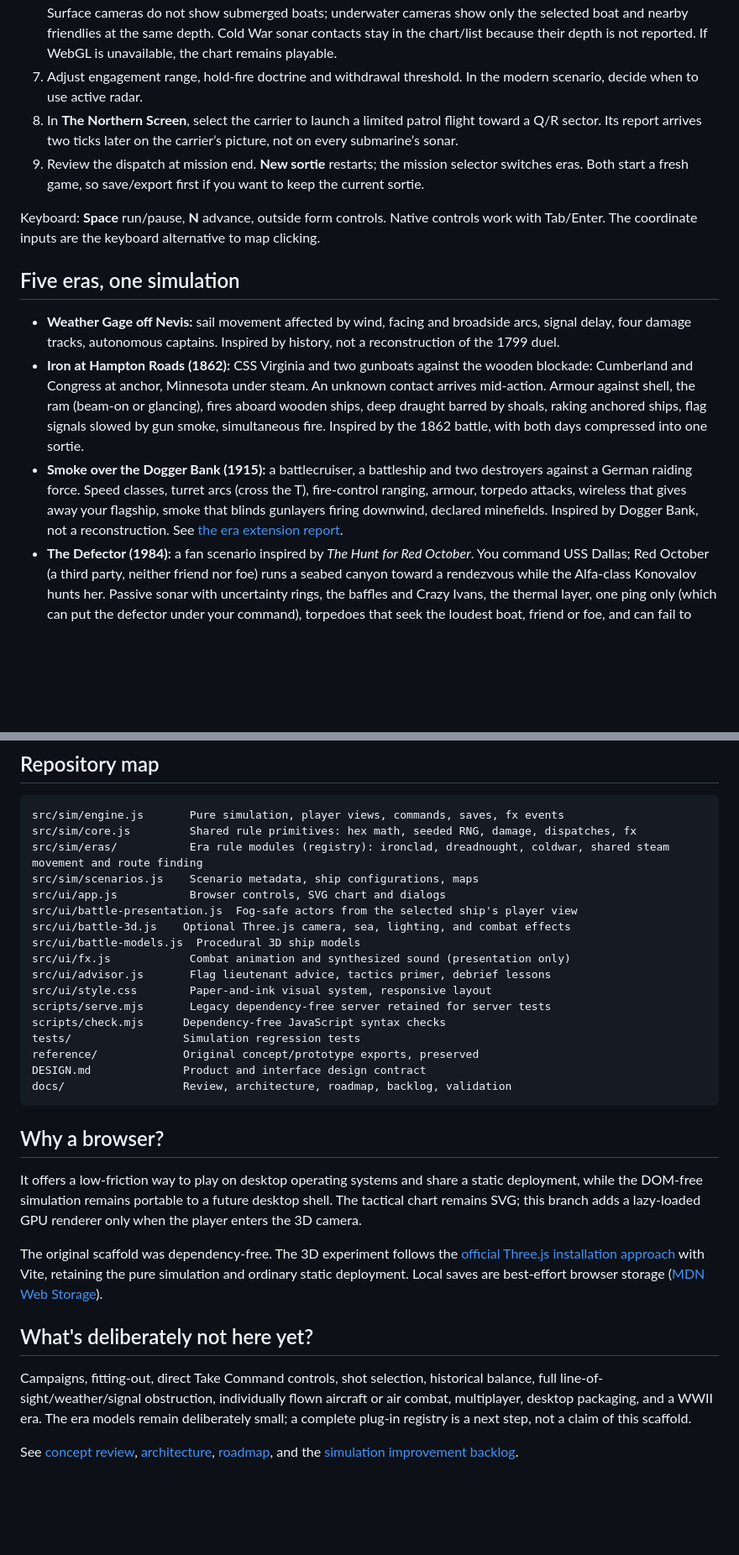
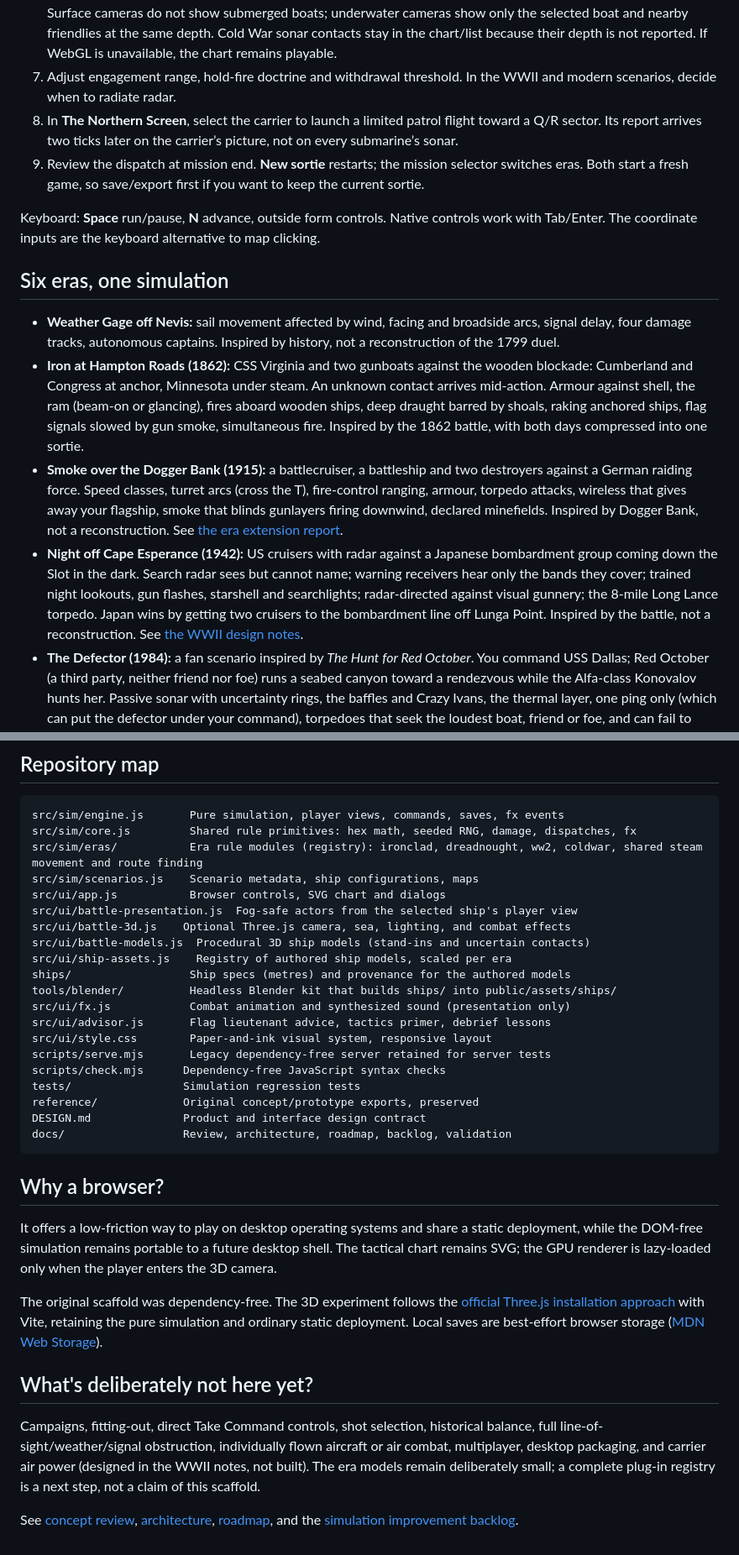
Before and after one commit to eforbell/weather-gage, a Markdown page: README.md, 2 parts joined by grey strips. Shown at 84% size. GitHub-like rendering; blank space fills up the shorter version.

````diff
--- a/README.md
+++ b/README.md
@@ -22,17 +32,18 @@ Open **http://127.0.0.1:4173**. The development server binds only to your comput
 4. For **Proceed**, click a sea hex or enter Q/R coordinates and choose **Plot**.
 5. **Advance tick** resolves one step; **Run** starts a pauseable clock at the chosen **Pace**. New contacts pause it automatically. Movement, gunfire, hits, torpedoes and sinkings play out on the chart; **Sound** toggles synthesized ambience and effects.
 6. Choose **Go to the battle · 3D** above the chart for an orbitable ship view. Drag to orbit, scroll or pinch to zoom, and select a ship in the roster to follow it. Orders and the clock still work; use **Return to chart** for exact hex plotting. Surface cameras do not show submerged boats; underwater cameras show only the selected boat and nearby friendlies at the same depth. Cold War sonar contacts stay in the chart/list because their depth is not reported. If WebGL is unavailable, the chart remains playable.
-7. Adjust engagement range, hold-fire doctrine and withdrawal threshold. In the modern scenario, decide when to use active radar.
+7. Adjust engagement range, hold-fire doctrine and withdrawal threshold. In the WWII and modern scenarios, decide when to radiate radar.
 8. In **The Northern Screen**, select the carrier to launch a limited patrol flight toward a Q/R sector. Its report arrives two ticks later on the carrier’s picture, not on every submarine’s sonar.
 9. Review the dispatch at mission end. **New sortie** restarts; the mission selector switches eras. Both start a fresh game, so save/export first if you want to keep the current sortie.
 
 Keyboard: **Space** run/pause, **N** advance, outside form controls. Native controls work with Tab/Enter. The coordinate inputs are the keyboard alternative to map clicking.
 
-## Five eras, one simulation
+## Six eras, one simulation
 
 - **Weather Gage off Nevis:** sail movement affected by wind, facing and broadside arcs, signal delay, four damage tracks, autonomous captains. Inspired by history, not a reconstruction of the 1799 duel.
 - **Iron at Hampton Roads (1862):** CSS Virginia and two gunboats against the wooden blockade: Cumberland and Congress at anchor, Minnesota under steam. An unknown contact arrives mid-action. Armour against shell, the ram (beam-on or glancing), fires aboard wooden ships, deep draught barred by shoals, raking anchored ships, flag signals slowed by gun smoke, simultaneous fire. Inspired by the 1862 battle, with both days compressed into one sortie.
 - **Smoke over the Dogger Bank (1915):** a battlecruiser, a battleship and two destroyers against a German raiding force. Speed classes, turret arcs (cross the T), fire-control ranging, armour, torpedo attacks, wireless that gives away your flagship, smoke that blinds gunlayers firing downwind, declared minefields. Inspired by Dogger Bank, not a reconstruction. See [the era extension report](docs/era-extension.md).
+- **Night off Cape Esperance (1942):** US cruisers with radar against a Japanese bombardment group coming down the Slot in the dark. Search radar sees but cannot name; warning receivers hear only the bands they cover; trained night lookouts, gun flashes, starshell and searchlights; radar-directed against visual gunnery; the 8-mile Long Lance torpedo. Japan wins by getting two cruisers to the bombardment line off Lunga Point. Inspired by the battle, not a reconstruction. See [the WWII design notes](docs/design/ww2-radar-night-action.md).
 - **The Defector (1984):** a fan scenario inspired by *The Hunt for Red October*. You command USS Dallas; Red October (a third party, neither friend nor foe) runs a seabed canyon toward a rendezvous while the Alfa-class Konovalov hunts her. Passive sonar with uncertainty rings, the baffles and Crazy Ivans, the thermal layer, one ping only (which can put the defector under your command), torpedoes that seek the loudest boat, friend or foe, and can fail to arm, noisemakers, peacetime rules of engagement, and scripted sabotage and surfacing.
 - **The Northern Screen (1986):** a fictional carrier escort on a larger 30×18 chart. Two ASW destroyers and two attack submarines screen a light carrier against three hostile boats. Surface escorts can ping and fire limited ASW torpedoes; the carrier launches four delayed patrol flights. Every vessel retains its own contact picture. Get the carrier to the eastern rendezvous before she is lost or time runs out.
 - **The Strait of Qamar:** fictional near-future surface action, active radar and passive detection, emission tradeoffs, finite missile magazines, delayed missile impacts and defensive interceptors.
@@ -58,12 +77,15 @@ No TypeScript compiler/linter package is installed. `check` is a syntax check, n
 ```text
 src/sim/engine.js       Pure simulation, player views, commands, saves, fx events
 src/sim/core.js         Shared rule primitives: hex math, seeded RNG, damage, dispatches, fx
-src/sim/eras/           Era rule modules (registry): ironclad, dreadnought, coldwar, shared steam movement and route finding
+src/sim/eras/           Era rule modules (registry): ironclad, dreadnought, ww2, coldwar, shared steam movement and route finding
 src/sim/scenarios.js    Scenario metadata, ship configurations, maps
 src/ui/app.js           Browser controls, SVG chart and dialogs
 src/ui/battle-presentation.js  Fog-safe actors from the selected ship's player view
 src/ui/battle-3d.js    Optional Three.js camera, sea, lighting, and combat effects
-src/ui/battle-models.js  Procedural 3D ship models
+src/ui/battle-models.js  Procedural 3D ship models (stand-ins and uncertain contacts)
+src/ui/ship-assets.js    Registry of authored ship models, scaled per era
+ships/                  Ship specs (metres) and provenance for the authored models
+tools/blender/          Headless Blender kit that builds ships/ into public/assets/ships/
 src/ui/fx.js            Combat animation and synthesized sound (presentation only)
 src/ui/advisor.js       Flag lieutenant advice, tactics primer, debrief lessons
 src/ui/style.css        Paper-and-ink visual system, responsive layout
@@ -77,12 +99,12 @@ docs/                  Review, architecture, roadmap, backlog, validation
 
 ## Why a browser?
 
-It offers a low-friction way to play on desktop operating systems and share a static deployment, while the DOM-free simulation remains portable to a future desktop shell. The tactical chart remains SVG; this branch adds a lazy-loaded GPU renderer only when the player enters the 3D camera.
+It offers a low-friction way to play on desktop operating systems and share a static deployment, while the DOM-free simulation remains portable to a future desktop shell. The tactical chart remains SVG; the GPU renderer is lazy-loaded only when the player enters the 3D camera.
 
 The original scaffold was dependency-free. The 3D experiment follows the [official Three.js installation approach](https://threejs.org/manual/pages/installation.html) with Vite, retaining the pure simulation and ordinary static deployment. Local saves are best-effort browser storage ([MDN Web Storage](https://developer.mozilla.org/en-US/docs/Web/API/Web_Storage_API/Using_the_Web_Storage_API)).
 
 ## What's deliberately not here yet?
 
-Campaigns, fitting-out, direct Take Command controls, shot selection, historical balance, full line-of-sight/weather/signal obstruction, individually flown aircraft or air combat, multiplayer, desktop packaging, and a WWII era. The era models remain deliberately small; a complete plug-in registry is a next step, not a claim of this scaffold.
+Campaigns, fitting-out, direct Take Command controls, shot selection, historical balance, full line-of-sight/weather/signal obstruction, individually flown aircraft or air combat, multiplayer, desktop packaging, and carrier air power (designed in the WWII notes, not built). The era models remain deliberately small; a complete plug-in registry is a next step, not a claim of this scaffold.
 
 See [concept review](docs/concept-review.md), [architecture](docs/architecture.md), [roadmap](docs/roadmap.md), and the [simulation improvement backlog](docs/backlog.md).
````
Also changed, not shown: other parts of README.md (+22 -4 lines), docs/images/chart-room.jpg (added), docs/images/dogger-bank.jpg (added), docs/images/hampton-roads.jpg (added), docs/images/nevis-frigates.jpg (added), docs/images/night-action.jpg (added).
